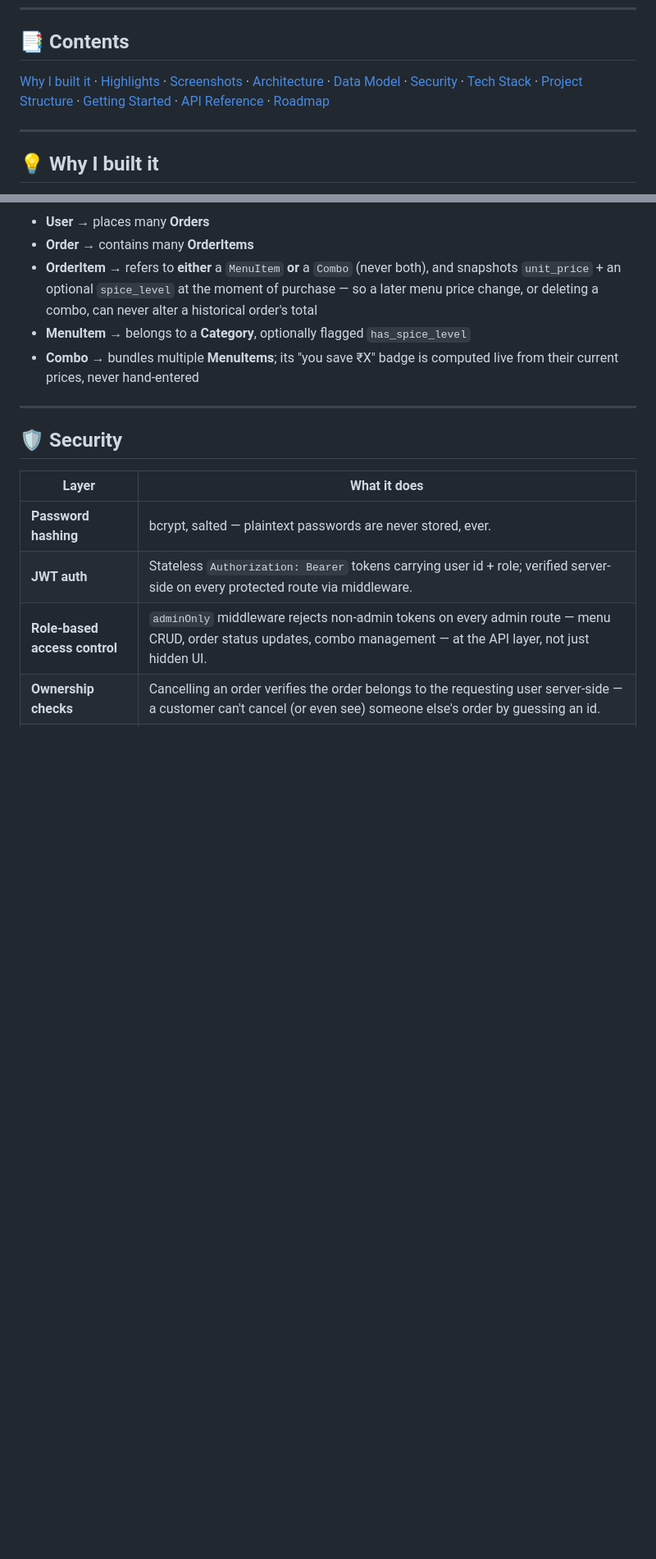
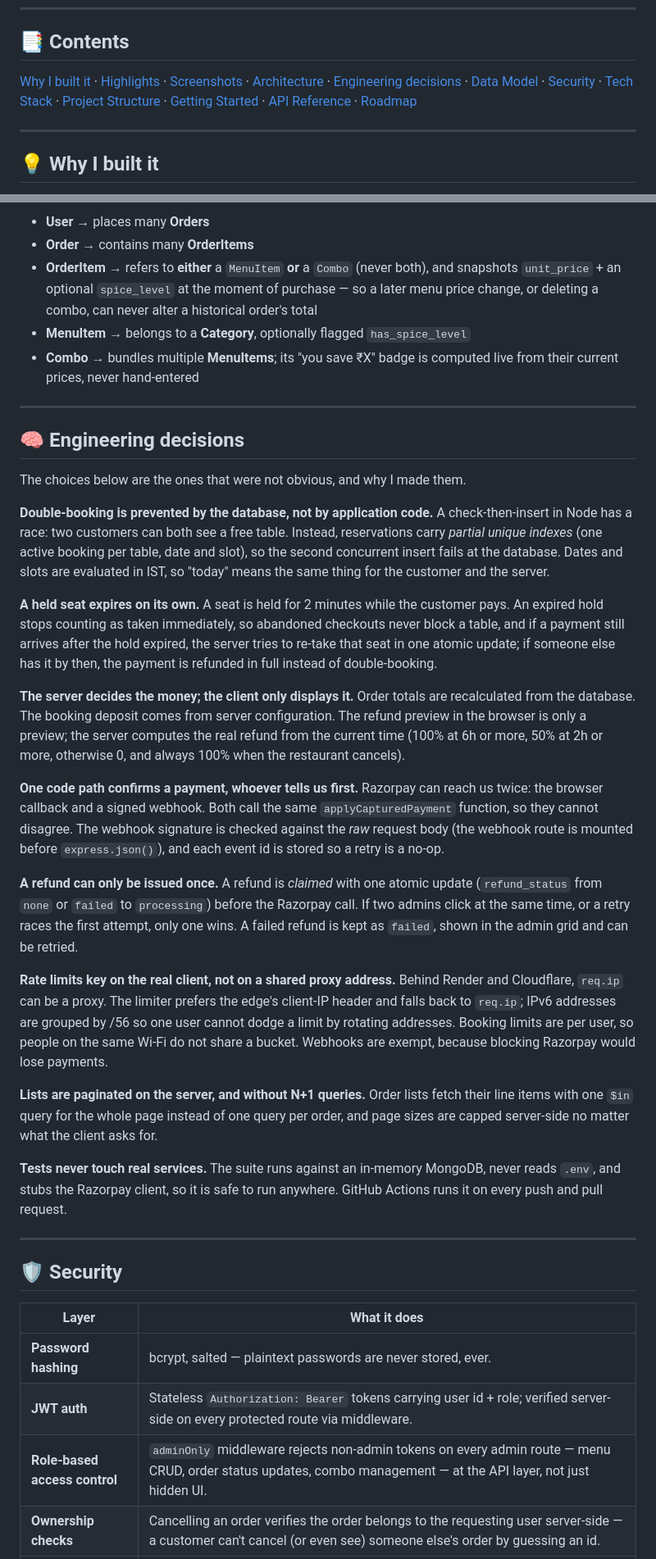
Before and after one commit to Ajitabhjha13/bite-rush, a Markdown page: README.md, 2 parts joined by grey strips. Shown at 82% size. Rendered like a GitHub page; blank space fills up the shorter version.

```diff
--- a/README.md
+++ b/README.md
@@ -35,7 +36,7 @@
 
 ## 📑 Contents
 
-[Why I built it](#-why-i-built-it) · [Highlights](#-highlights) · [Screenshots](#-screenshots) · [Architecture](#️-architecture) · [Data Model](#-data-model) · [Security](#️-security) · [Tech Stack](#️-tech-stack) · [Project Structure](#-project-structure) · [Getting Started](#-getting-started-local-development) · [API Reference](#-api-reference) · [Roadmap](#️-roadmap)
+[Why I built it](#-why-i-built-it) · [Highlights](#-highlights) · [Screenshots](#-screenshots) · [Architecture](#️-architecture) · [Engineering decisions](#-engineering-decisions) · [Data Model](#-data-model) · [Security](#️-security) · [Tech Stack](#️-tech-stack) · [Project Structure](#-project-structure) · [Getting Started](#-getting-started-local-development) · [API Reference](#-api-reference) · [Roadmap](#️-roadmap)
 
 ---
 
@@ -117,6 +125,36 @@ backend/
 
 ---
 
+## 🧠 Engineering decisions
+
+The choices below are the ones that were not obvious, and why I made them.
+
+**Double-booking is prevented by the database, not by application code.**
+A check-then-insert in Node has a race: two customers can both see a free table. Instead, reservations carry *partial unique indexes* (one active booking per table, date and slot), so the second concurrent insert fails at the database. Dates and slots are evaluated in IST, so "today" means the same thing for the customer and the server.
+
+**A held seat expires on its own.**
+A seat is held for 2 minutes while the customer pays. An expired hold stops counting as taken immediately, so abandoned checkouts never block a table, and if a payment still arrives after the hold expired, the server tries to re-take that seat in one atomic update; if someone else has it by then, the payment is refunded in full instead of double-booking.
+
+**The server decides the money; the client only displays it.**
+Order totals are recalculated from the database. The booking deposit comes from server configuration. The refund preview in the browser is only a preview; the server computes the real refund from the current time (100% at 6h or more, 50% at 2h or more, otherwise 0, and always 100% when the restaurant cancels).
+
+**One code path confirms a payment, whoever tells us first.**
+Razorpay can reach us twice: the browser callback and a signed webhook. Both call the same `applyCapturedPayment` function, so they cannot disagree. The webhook signature is checked against the *raw* request body (the webhook route is mounted before `express.json()`), and each event id is stored so a retry is a no-op.
+
+**A refund can only be issued once.**
+A refund is *claimed* with one atomic update (`refund_status` from `none` or `failed` to `processing`) before the Razorpay call. If two admins click at the same time, or a retry races the first attempt, only one wins. A failed refund is kept as `failed`, shown in the admin grid and can be retried.
+
+**Rate limits key on the real client, not on a shared proxy address.**
+Behind Render and Cloudflare, `req.ip` can be a proxy. The limiter prefers the edge's client-IP header and falls back to `req.ip`; IPv6 addresses are grouped by /56 so one user cannot dodge a limit by rotating addresses. Booking limits are per user, so people on the same Wi-Fi do not share a bucket. Webhooks are exempt, because blocking Razorpay would lose payments.
+
+**Lists are paginated on the server, and without N+1 queries.**
+Order lists fetch their line items with one `$in` query for the whole page instead of one query per order, and page sizes are capped server-side no matter what the client asks for.
+
+**Tests never touch real services.**
+The suite runs against an in-memory MongoDB, never reads `.env`, and stubs the Razorpay client, so it is safe to run anywhere. GitHub Actions runs it on every push and pull request.
+
+---
+
 ## 🛡️ Security
 
 | Layer | What it does |
```
Also changed, not shown: other parts of README.md (+19 -6 lines), docs/demo.gif (added), 1 other file.
